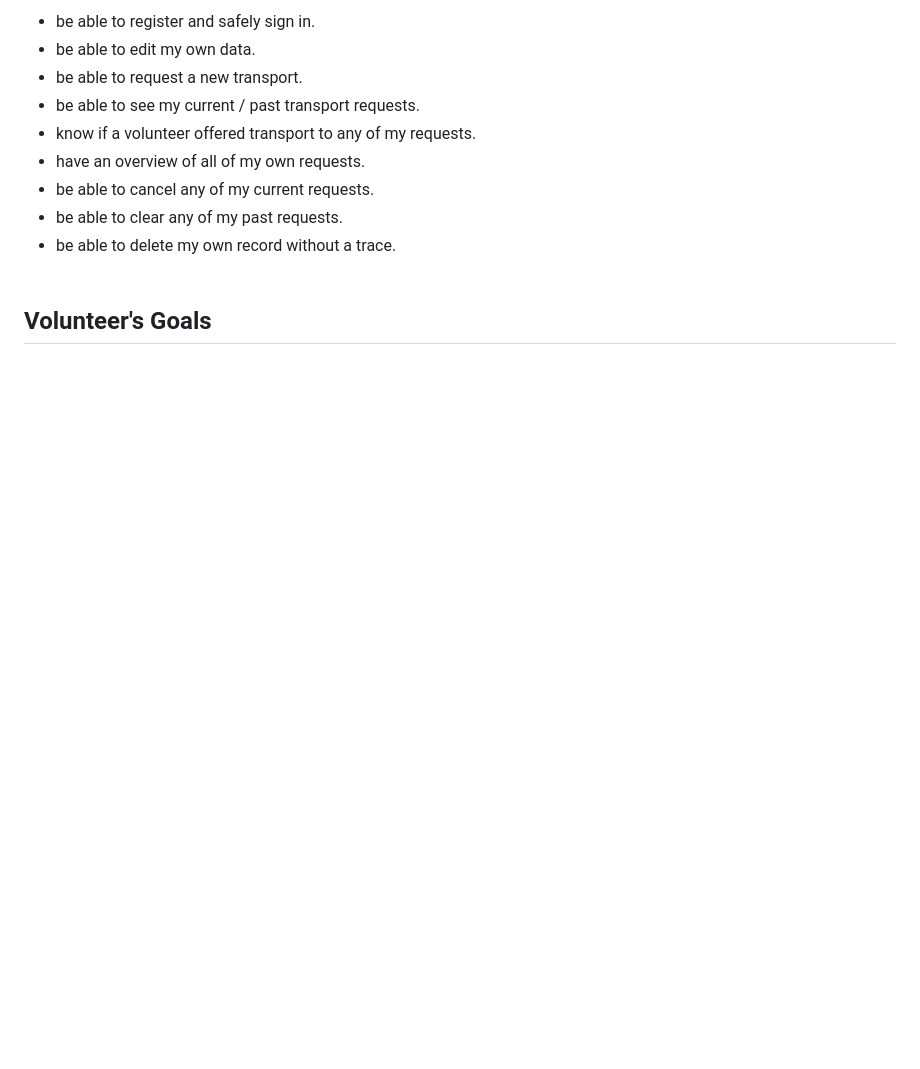
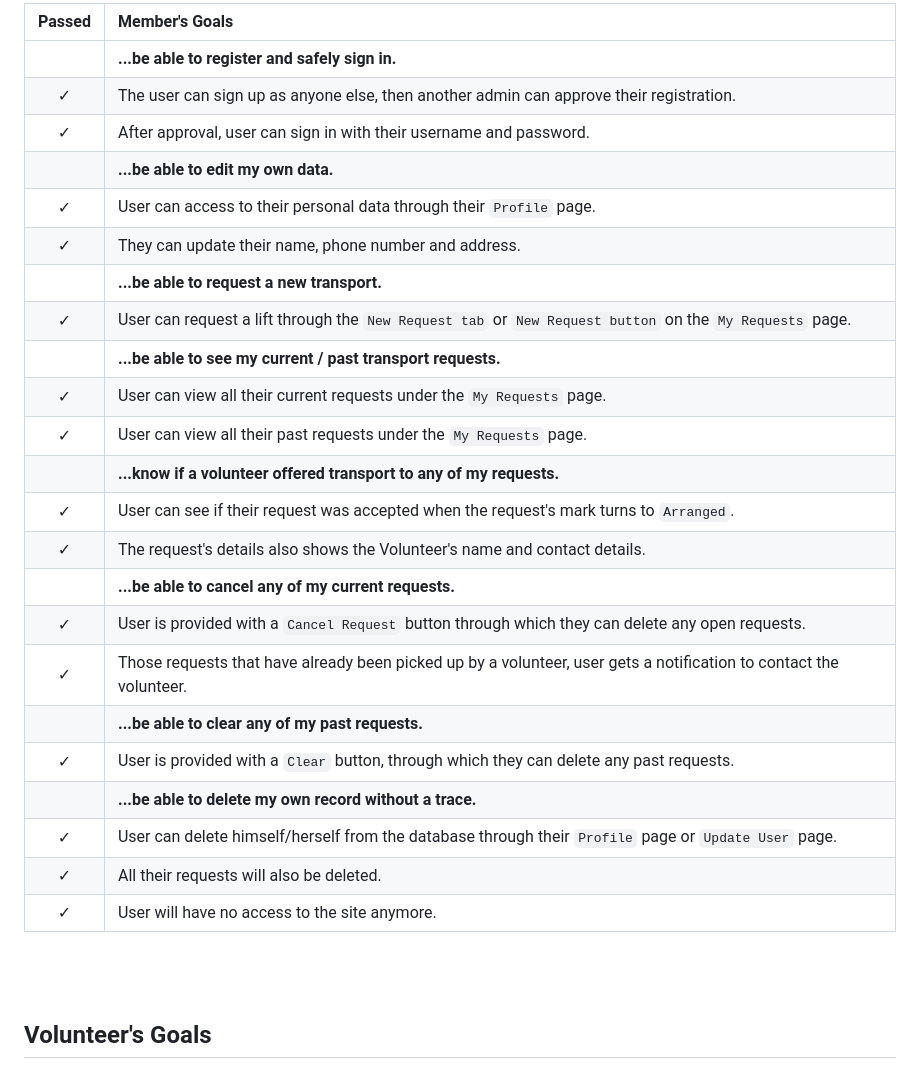
Before and after one commit to szilvia-csernus/community-transport, a Markdown page: TESTING.md, the part around one of its changes. Rendered like a GitHub page; blank space fills up the shorter version.

```diff
--- a/TESTING.md
+++ b/TESTING.md
@@ -122,13 +139,30 @@ As a member, I would like to
 
-* be able to register and safely sign in.
-* be able to edit my own data.
-* be able to request a new transport.
-* be able to see my current / past transport requests.
-* know if a volunteer offered transport to any of my requests.
-* have an overview of all of my own requests.
-* be able to cancel any of my current requests.
-* be able to clear any of my past requests.
-* be able to delete my own record without a trace.
+| Passed | Member's Goals
+| :--: | :-- |
+|  |  **...be able to register and safely sign in.** |
+| &check; | The user can sign up as anyone else, then another admin can approve their registration. |
+| &check; | After approval, user can sign in with their username and password. |
+|  |  **...be able to edit my own data.** |
+| &check; | User can access to their personal data through their `Profile` page. |
+| &check; | They can update their name, phone number and address. |
+|  |  **...be able to request a new transport.** |
+| &check; | User can request a lift through the `New Request tab` or `New Request button` on the `My Requests` page. |
+|  |  **...be able to see my current / past transport requests.** |
+| &check; | User can view all their current requests under the `My Requests` page. |
+| &check; | User can view all their past requests under the `My Requests` page. |
+|  |  **...know if a volunteer offered transport to any of my requests.** |
+| &check; | User can see if their request was accepted when the request's mark turns to `Arranged`.|
+| &check; | The request's details also shows the Volunteer's name and contact details.|
+|  |  **...be able to cancel any of my current requests.** |
+| &check; | User is provided with a `Cancel Request` button through which they can delete any open requests.|
+| &check; | Those requests that have already been picked up by a volunteer, user gets a notification to contact the volunteer.|
+|  |  **...be able to clear any of my past requests.** |
+| &check; | User is provided with a `Clear` button, through which they can delete any past requests.|
+|  |  **...be able to delete my own record without a trace.** |
+| &check; | User can delete himself/herself from the database through their `Profile` page or `Update User` page.|
+| &check; | All their requests will also be deleted.|
+| &check; | User will have no access to the site anymore.|
+
 <br><br>
 
 ## Volunteer's Goals
```
Also changed, not shown: other parts of TESTING.md (+51 -22 lines).
